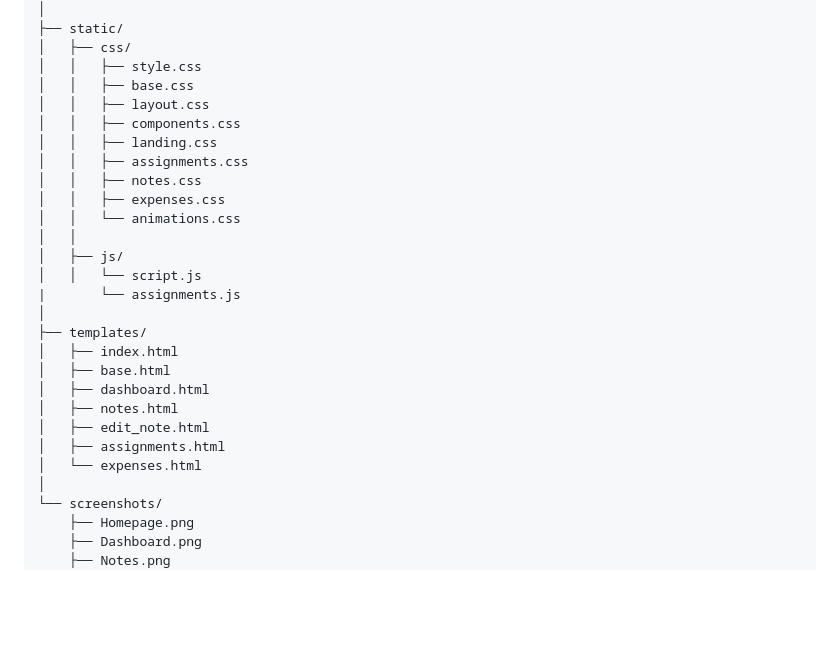
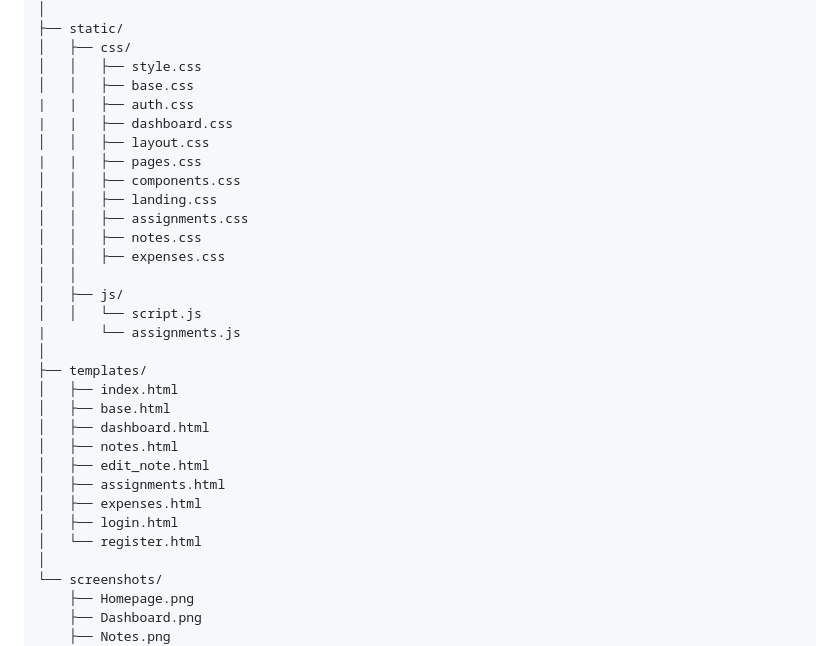
Before and after one commit to Celestial-tech100/AcaNexus-Studivo, a Markdown page: README.md, the part around the change. GitHub-like rendering; blank space fills up the shorter version.

Commit message:
Update README with new CSS and HTML files

```diff
--- a/README.md
+++ b/README.md
@@ -214,13 +214,15 @@ AcaNexus-Studivo/
 │   ├── css/
 │   │   ├── style.css
 │   │   ├── base.css
+|   |   ├── auth.css
+|   |   ├── dashboard.css
 │   │   ├── layout.css
+|   |   ├── pages.css
 │   │   ├── components.css
 │   │   ├── landing.css
 │   │   ├── assignments.css
 │   │   ├── notes.css
 │   │   ├── expenses.css
-│   │   └── animations.css
 │   │
 │   ├── js/
 │   │   └── script.js
@@ -233,7 +235,9 @@ AcaNexus-Studivo/
 │   ├── notes.html
 │   ├── edit_note.html
 │   ├── assignments.html
-│   └── expenses.html
+│   ├── expenses.html
+│   ├── login.html
+│   └── register.html
 │
 └── screenshots/
     ├── Homepage.png
```
